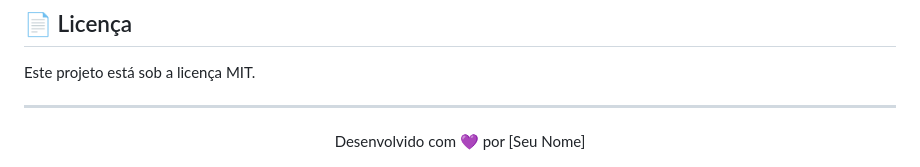
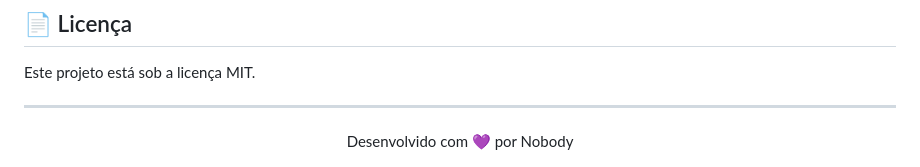
Before and after one commit to NobodyDe/rickAndMortyAPI, a Markdown page: README.md, the part around the change. GitHub-like rendering.

Commit message:
FEAT: readme.md

```diff
--- a/README.md
+++ b/README.md
@@ -116,5 +116,5 @@ Este projeto está sob a licença MIT.
 ---
 
 <div align="center">
-  Desenvolvido com 💜 por [Seu Nome]
+  Desenvolvido com 💜 por Nobody
 </div>
```
